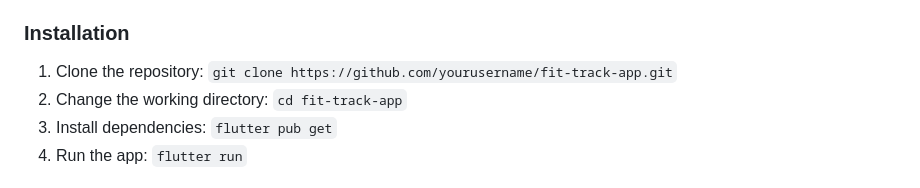
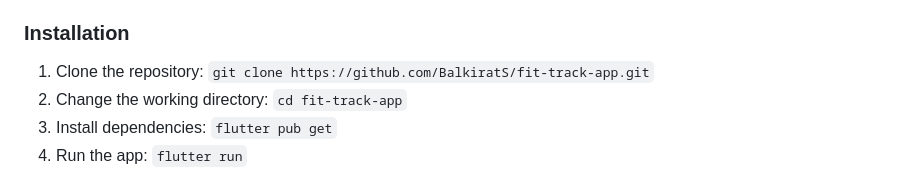
Before and after one commit to BalkiratS/fit-track-app, a Markdown page: README.md, the part around the change. Rendered like a GitHub page.

`````diff
--- a/README.md
+++ b/README.md
@@ -50,7 +50,7 @@ Before running the app, make sure you have the following software installed:
 ### Installation
 
 1. Clone the repository:
-````git clone https://github.com/yourusername/fit-track-app.git````
+````git clone https://github.com/BalkiratS/fit-track-app.git````
 3.  Change the working directory:
 ````cd fit-track-app````
 5.  Install dependencies:
`````
